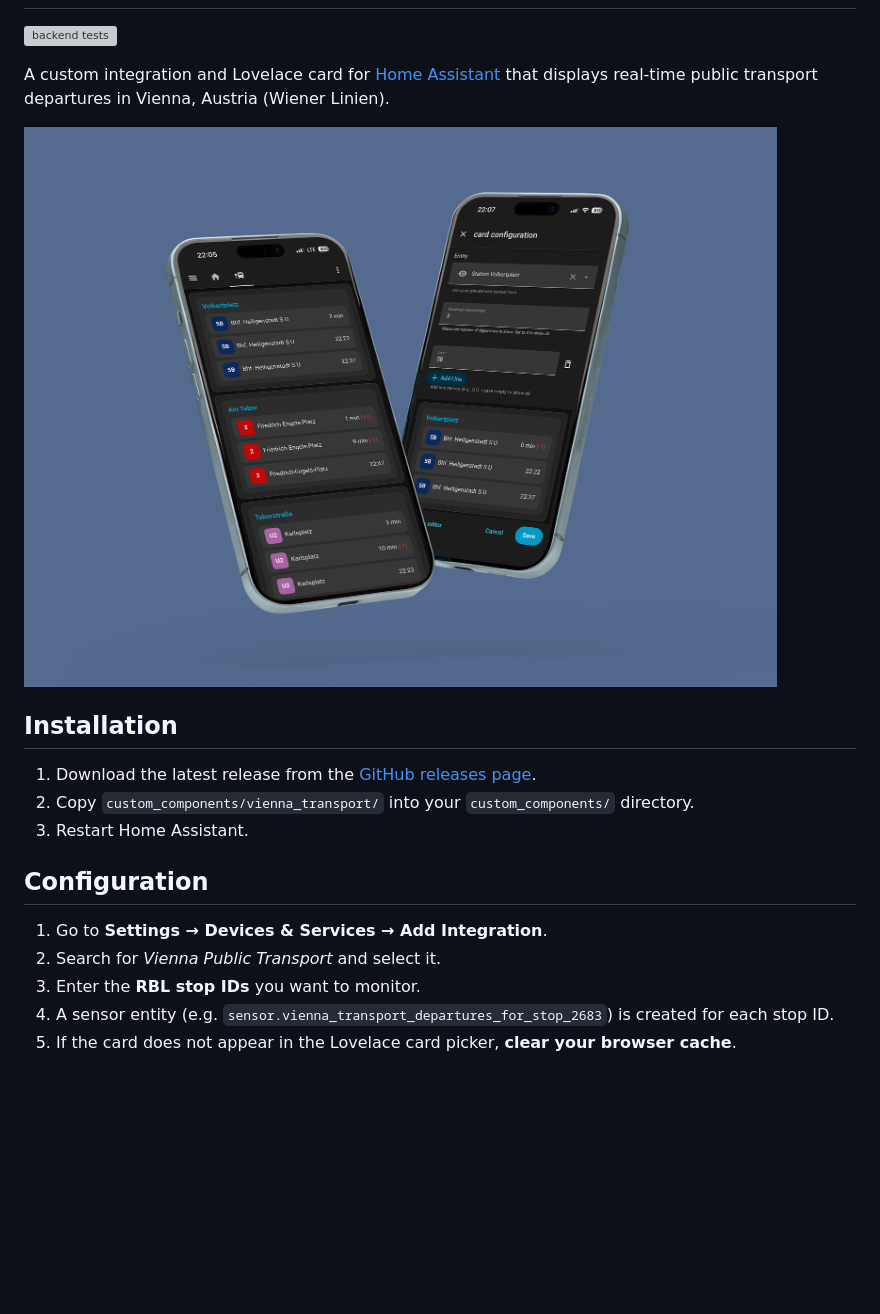
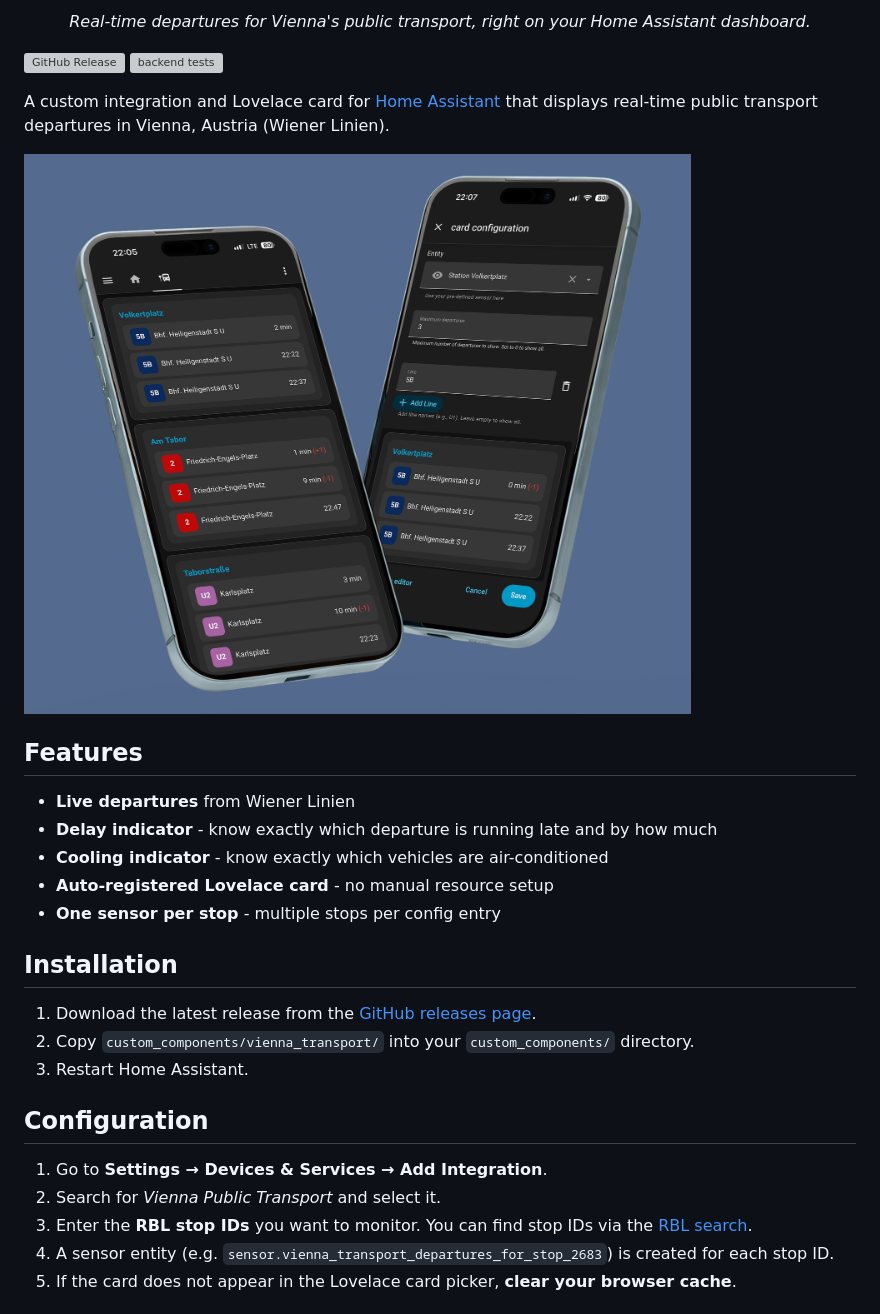
Before and after one commit to pslowak/vienna-transport-ha, a Markdown page: README.md, the part around the change printed below. Rendered like a GitHub page; pictures changed too: docs/images/card-mockup-mobile.jpg; blank space fills up the shorter version; grey boxes are pictures that could not be loaded.

Commit message:
docs: add release badge and highlight features (#58)

```diff
--- a/README.md
+++ b/README.md
@@ -2,9 +2,20 @@
 
+<p align="center"><em>Real-time departures for Vienna's public transport, right on your Home Assistant dashboard.</em></p>
+
+[![GitHub Release](https://img.shields.io/github/v/release/pslowak/vienna-transport-ha)](https://github.com/pslowak/vienna-transport-ha/releases/latest)
 [![backend tests](https://github.com/pslowak/vienna-transport-ha/actions/workflows/be-test.yml/badge.svg)](https://github.com/pslowak/vienna-transport-ha/actions/workflows/be-test.yml)
 
 A custom integration and Lovelace card for [Home Assistant](https://www.home-assistant.io/) that displays real-time public transport departures in Vienna, Austria (Wiener Linien).
 
 ![Mobile View](docs/images/card-mockup-mobile.jpg)
+
+## Features
+
+- **Live departures** from Wiener Linien
+- **Delay indicator** - know exactly which departure is running late and by how much
+- **Cooling indicator** - know exactly which vehicles are air-conditioned
+- **Auto-registered Lovelace card** - no manual resource setup
+- **One sensor per stop** - multiple stops per config entry
 
 ## Installation
 
@@ -16,7 +27,7 @@ A custom integration and Lovelace card for [Home Assistant](https://www.home-ass
 
 1. Go to **Settings → Devices & Services → Add Integration**.
 2. Search for *Vienna Public Transport* and select it.
-3. Enter the **RBL stop IDs** you want to monitor.
+3. Enter the **RBL stop IDs** you want to monitor. You can find stop IDs via the [RBL search](https://till.mabe.at/rbl/).
 4. A sensor entity (e.g. `sensor.vienna_transport_departures_for_stop_2683`) is created for each stop ID.
 5. If the card does not appear in the Lovelace card picker, **clear your browser cache**.
 
```
Also changed, not shown: other parts of README.md (+1 -1 lines).
